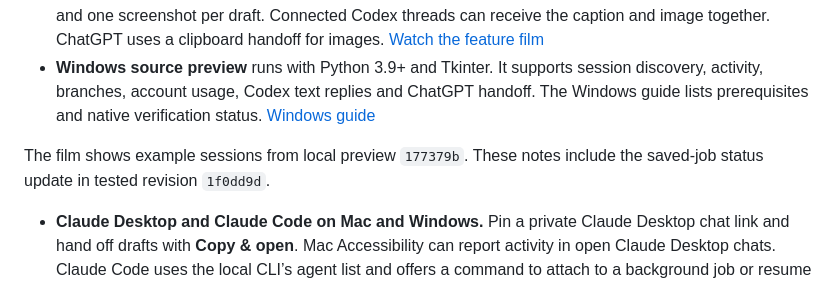
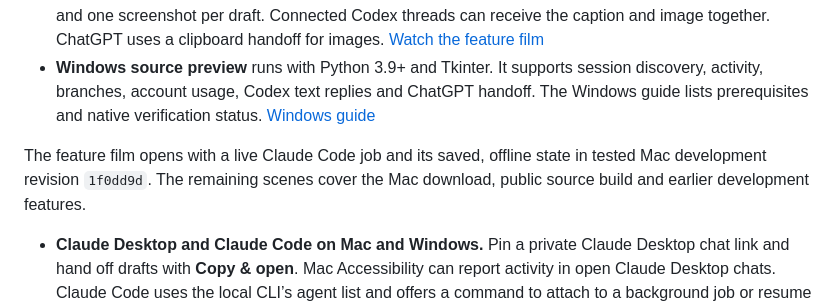
Before and after one commit to erezlev13/watchnotch, a Markdown page: README.md, the part around the change. Drawn GitHub-style.

Commit message:
Show live and saved Claude Code jobs in the WatchNotch film (#23)

```diff
--- a/README.md
+++ b/README.md
@@ -38,7 +38,7 @@ See [our product vision, audience and future provider roadmap](docs/PRODUCT_VISI
 - **Mac features in development** include a preview of the last assistant reply seen in an open pinned ChatGPT conversation, queued text follow-ups when the desktop composer offers **Queue**, multiline drafts and one screenshot per draft. Connected Codex threads can receive the caption and image together. ChatGPT uses a clipboard handoff for images. [Watch the feature film](https://erezlev13.github.io/watchnotch/#tour)
 - **Windows source preview** runs with Python 3.9+ and Tkinter. It supports session discovery, activity, branches, account usage, Codex text replies and ChatGPT handoff. The Windows guide lists prerequisites and native verification status. [Windows guide](windows/README.md)
 
-The film shows example sessions from local preview `177379b`. These notes include the saved-job status update in tested revision `1f0dd9d`.
+The feature film opens with a live Claude Code job and its saved, offline state in tested Mac development revision `1f0dd9d`. The remaining scenes cover the Mac download, public source build and earlier development features.
 
 - **Claude Desktop and Claude Code on Mac and Windows.** Pin a private Claude Desktop chat link and hand off drafts with **Copy & open**. Mac Accessibility can report activity in open Claude Desktop chats. Claude Code uses the local CLI’s agent list and offers a command to attach to a background job or resume a session in its project terminal.
 - **Session controls on Mac.** Use **+** to open a new Codex, ChatGPT or ChatGPT Work composer. **Automatically show active sessions** temporarily adds working or waiting threads alongside your pins. **End session** offers to archive a Codex thread. **Stop response** stops a supported desktop ChatGPT turn and keeps the conversation available.
```
Also changed, not shown: mac/README.md (+1 -1 lines), docs/media/feature-tour.jpg, 8 other files.
